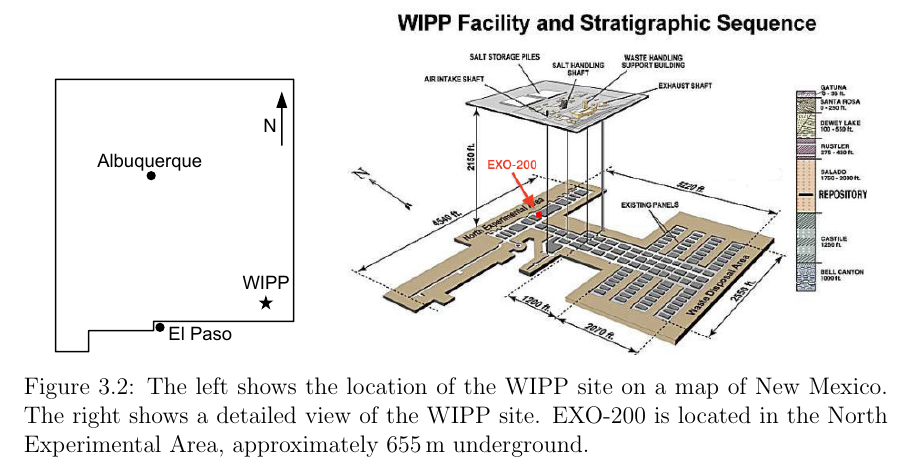
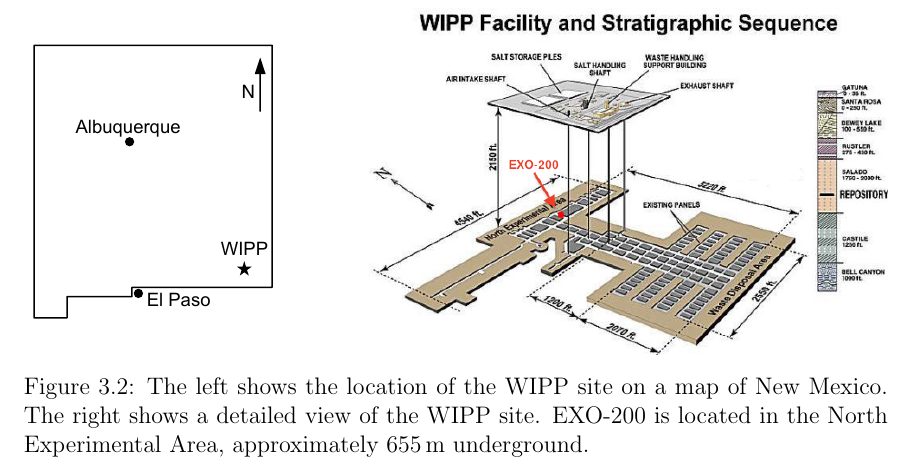
Before and after one commit to steveherrin/PhDThesis, a LaTeX thesis (Thesis/herrin-detector.tex): part of page 19 of 57, cut so that both start at the same text. Compiled offline with pdfLaTeX.

Commit message:
Some formatting and arrangement.

```diff
--- a/Thesis/herrin-detector.tex
+++ b/Thesis/herrin-detector.tex
@@ -39,10 +39,10 @@ The use of a liquid-phase TPC has several advantages for a low-background experi
 
 \begin{figure}[htb]
 \centering
-\begin{subfigure}[b]{0.30\linewidth}
+\begin{subfigure}[c]{0.30\linewidth}
 \includegraphics[width=\textwidth]{./figures/wipp_map.pdf}
-\end{subfigure}\hspace{0.05\linewidth}%
-\begin{subfigure}[b]{0.60\linewidth}
+\end{subfigure}\hspace{0.05\linewidth}\hfill%
+\begin{subfigure}[c]{0.60\linewidth}
 \includegraphics[width=\textwidth]{./photos/wipp_site_annotated.png}
 \end{subfigure}
 \caption[The WIPP Site]{The left shows the location of the WIPP site on a map of New Mexico. The right shows a detailed view of the WIPP site. EXO-200 is located in the North Experimental Area, approximately \SI{655}{\m} underground.}
```
